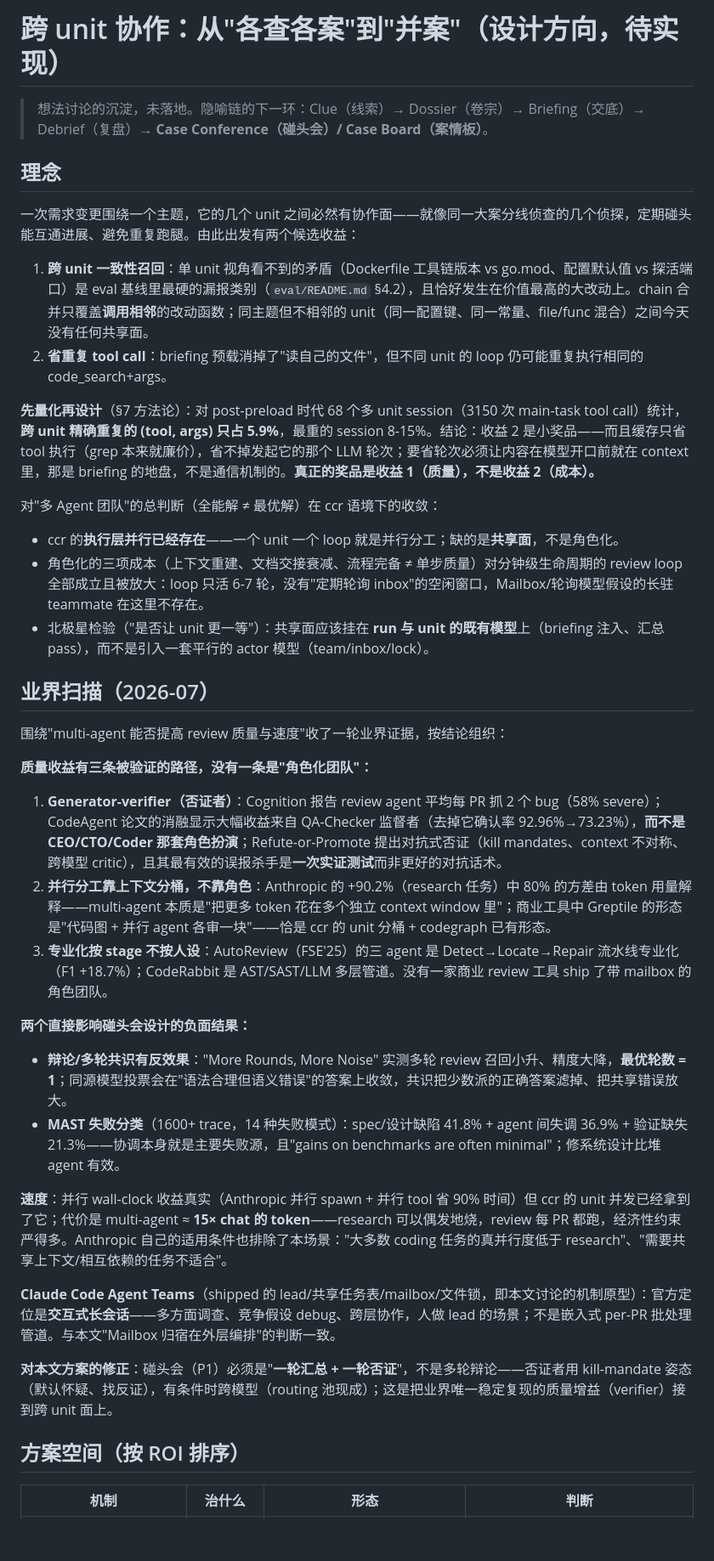
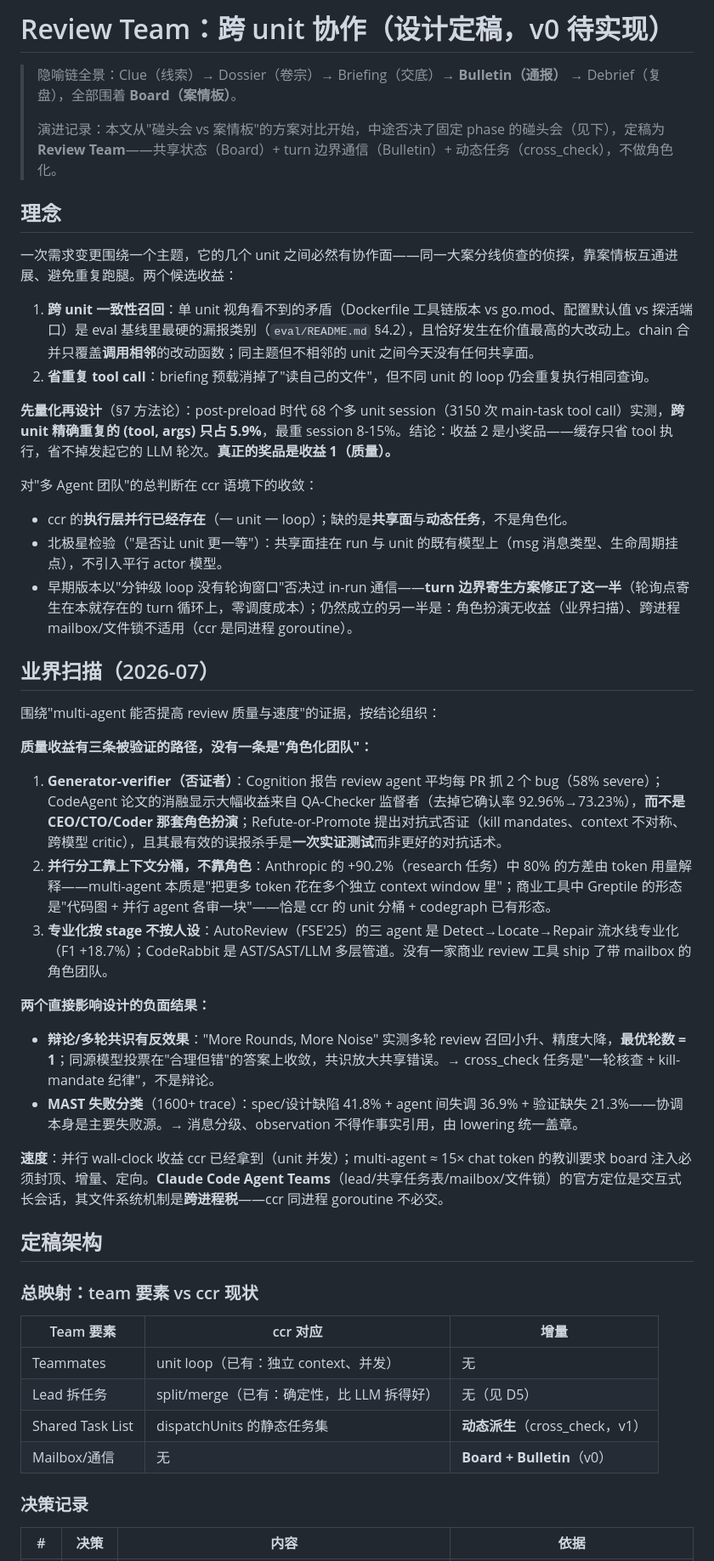
Before and after one commit to qiankunli/case-code-review, a Markdown page: docs/cross-unit.md, the part around one of its changes. Shown at 85% size. GitHub-like rendering; blank space fills up the shorter version.

```diff
--- a/docs/cross-unit.md
+++ b/docs/cross-unit.md
@@ -1,25 +1,27 @@
-# 跨 unit 协作：从"各查各案"到"并案"（设计方向，待实现）
+# Review Team：跨 unit 协作（设计定稿，v0 待实现）
 
-> 想法讨论的沉淀，未落地。隐喻链的下一环：Clue（线索）→ Dossier（卷宗）→ Briefing（交底）→ Debrief（复盘）→ **Case Conference（碰头会）/ Case Board（案情板）**。
+> 隐喻链全景：Clue（线索）→ Dossier（卷宗）→ Briefing（交底）→ **Bulletin（通报）** → Debrief（复盘），全部围着 **Board（案情板）**。
+>
+> 演进记录：本文从"碰头会 vs 案情板"的方案对比开始，中途否决了固定 phase 的碰头会（见下），定稿为 **Review Team**——共享状态（Board）+ turn 边界通信（Bulletin）+ 动态任务（cross_check），不做角色化。
 
 ## 理念
 
-一次需求变更围绕一个主题，它的几个 unit 之间必然有协作面——就像同一大案分线侦查的几个侦探，定期碰头能互通进展、避免重复跑腿。由此出发有两个候选收益：
+一次需求变更围绕一个主题，它的几个 unit 之间必然有协作面——同一大案分线侦查的侦探，靠案情板互通进展、避免重复跑腿。两个候选收益：
 
-1. **跨 unit 一致性召回**：单 unit 视角看不到的矛盾（Dockerfile 工具链版本 vs go.mod、配置默认值 vs 探活端口）是 eval 基线里最硬的漏报类别（`eval/README.md` §4.2），且恰好发生在价值最高的大改动上。chain 合并只覆盖**调用相邻**的改动函数；同主题但不相邻的 unit（同一配置键、同一常量、file/func 混合）之间今天没有任何共享面。
-2. **省重复 tool call**：briefing 预载消掉了"读自己的文件"，但不同 unit 的 loop 仍可能重复执行相同的 code_search+args。
+1. **跨 unit 一致性召回**：单 unit 视角看不到的矛盾（Dockerfile 工具链版本 vs go.mod、配置默认值 vs 探活端口）是 eval 基线里最硬的漏报类别（`eval/README.md` §4.2），且恰好发生在价值最高的大改动上。chain 合并只覆盖**调用相邻**的改动函数；同主题但不相邻的 unit 之间今天没有任何共享面。
+2. **省重复 tool call**：briefing 预载消掉了"读自己的文件"，但不同 unit 的 loop 仍会重复执行相同查询。
 
-**先量化再设计**（§7 方法论）：对 post-preload 时代 68 个多 unit session（3150 次 main-task tool call）统计，**跨 unit 精确重复的 (tool, args) 只占 5.9%**，最重的 session 8-15%。结论：收益 2 是小奖品——而且缓存只省 tool 执行（grep 本来就廉价），省不掉发起它的那个 LLM 轮次；要省轮次必须让内容在模型开口前就在 context 里，那是 briefing 的地盘，不是通信机制的。**真正的奖品是收益 1（质量），不是收益 2（成本）。**
+**先量化再设计**（§7 方法论）：post-preload 时代 68 个多 unit session（3150 次 main-task tool call）实测，**跨 unit 精确重复的 (tool, args) 只占 5.9%**，最重 session 8-15%。结论：收益 2 是小奖品——缓存只省 tool 执行，省不掉发起它的 LLM 轮次。**真正的奖品是收益 1（质量）。**
 
-对"多 Agent 团队"的总判断（全能解 ≠ 最优解）在 ccr 语境下的收敛：
+对"多 Agent 团队"的总判断在 ccr 语境下的收敛：
 
-- ccr 的**执行层并行已经存在**——一个 unit 一个 loop 就是并行分工；缺的是**共享面**，不是角色化。
-- 角色化的三项成本（上下文重建、文档交接衰减、流程完备 ≠ 单步质量）对分钟级生命周期的 review loop 全部成立且被放大：loop 只活 6-7 轮，没有"定期轮询 inbox"的空闲窗口，Mailbox/轮询模型假设的长驻 teammate 在这里不存在。
-- 北极星检验（"是否让 unit 更一等"）：共享面应该挂在 **run 与 unit 的既有模型**上（briefing 注入、汇总 pass），而不是引入一套平行的 actor 模型（team/inbox/lock）。
+- ccr 的**执行层并行已经存在**（一 unit 一 loop）；缺的是**共享面**与**动态任务**，不是角色化。
+- 北极星检验（"是否让 unit 更一等"）：共享面挂在 run 与 unit 的既有模型上（msg 消息类型、生命周期挂点），不引入平行 actor 模型。
+- 早期版本以"分钟级 loop 没有轮询窗口"否决过 in-run 通信——**turn 边界寄生方案修正了这一半**（轮询点寄生在本就存在的 turn 循环上，零调度成本）；仍然成立的另一半是：角色扮演无收益（业界扫描）、跨进程 mailbox/文件锁不适用（ccr 是同进程 goroutine）。
 
 ## 业界扫描（2026-07）
 
-围绕"multi-agent 能否提高 review 质量与速度"收了一轮业界证据，按结论组织：
+围绕"multi-agent 能否提高 review 质量与速度"的证据，按结论组织：
 
 **质量收益有三条被验证的路径，没有一条是"角色化团队"：**
 
@@ -27,18 +29,25 @@
 2. **并行分工靠上下文分桶，不靠角色**：Anthropic 的 +90.2%（research 任务）中 80% 的方差由 token 用量解释——multi-agent 本质是"把更多 token 花在多个独立 context window 里"；商业工具中 Greptile 的形态是"代码图 + 并行 agent 各审一块"——恰是 ccr 的 unit 分桶 + codegraph 已有形态。
 3. **专业化按 stage 不按人设**：AutoReview（FSE'25）的三 agent 是 Detect→Locate→Repair 流水线专业化（F1 +18.7%）；CodeRabbit 是 AST/SAST/LLM 多层管道。没有一家商业 review 工具 ship 了带 mailbox 的角色团队。
 
-**两个直接影响碰头会设计的负面结果：**
+**两个直接影响设计的负面结果：**
 
-- **辩论/多轮共识有反效果**："More Rounds, More Noise" 实测多轮 review 召回小升、精度大降，**最优轮数 = 1**；同源模型投票会在"语法合理但语义错误"的答案上收敛，共识把少数派的正确答案滤掉、把共享错误放大。
-- **MAST 失败分类**（1600+ trace，14 种失败模式）：spec/设计缺陷 41.8% + agent 间失调 36.9% + 验证缺失 21.3%——协调本身就是主要失败源，且"gains on benchmarks are often minimal"；修系统设计比堆 agent 有效。
+- **辩论/多轮共识有反效果**："More Rounds, More Noise" 实测多轮 review 召回小升、精度大降，**最优轮数 = 1**；同源模型投票在"合理但错"的答案上收敛，共识放大共享错误。→ cross_check 任务是"一轮核查 + kill-mandate 纪律"，不是辩论。
+- **MAST 失败分类**（1600+ trace）：spec/设计缺陷 41.8% + agent 间失调 36.9% + 验证缺失 21.3%——协调本身是主要失败源。→ 消息分级、observation 不得作事实引用，由 lowering 统一盖章。
 
-**速度**：并行 wall-clock 收益真实（Anthropic 并行 spawn + 并行 tool 省 90% 时间）但 ccr 的 unit 并发已经拿到了它；代价是 multi-agent ≈ **15× chat 的 token**——research 可以偶发地烧，review 每 PR 都跑，经济性约束严得多。Anthropic 自己的适用条件也排除了本场景："大多数 coding 任务的真并行度低于 research"、"需要共享上下文/相互依赖的任务不适合"。
+**速度**：并行 wall-clock 收益 ccr 已经拿到（unit 并发）；multi-agent ≈ 15× chat token 的教训要求 board 注入必须封顶、增量、定向。**Claude Code Agent Teams**（lead/共享任务表/mailbox/文件锁）的官方定位是交互式长会话，其文件系统机制是**跨进程税**——ccr 同进程 goroutine 不必交。
 
-**Claude Code Agent Teams**（shipped 的 lead/共享任务表/mailbox/文件锁，即本文讨论的机制原型）：官方定位是**交互式长会话**——多方面调查、竞争假设 debug、跨层协作，人做 lead 的场景；不是嵌入式 per-PR 批处理管道。与本文"Mailbox 归宿在外层编排"的判断一致。
+## 定稿架构
 
-**对本文方案的修正**：碰头会（P1）必须是"**一轮汇总 + 一轮否证**"，不是多轮辩论——否证者用 kill-mandate 姿态（默认怀疑、找反证），有条件时跨模型（routing 池现成）；这是把业界唯一稳定复现的质量增益（verifier）接到跨 unit 面上。
+### 总映射：team 要素 vs ccr 现状
 
-## 方案空间（按 ROI 排序）
+| Team 要素 | ccr 对应 | 增量 |
+|---|---|---|
+| Teammates | unit loop（已有：独立 context、并发） | 无 |
+| Lead 拆任务 | split/merge（已有：确定性，比 LLM 拆得好） | 无（见 D5） |
+| Shared Task List | dispatchUnits 的静态任务集 | **动态派生**（cross_check，v1） |
+| Mailbox/通信 | 无 | **Board + Bulletin**（v0） |
 
-| 机制 | 治什么 | 形态 | 判断 |
+### 决策记录
+
+| # | 决策 | 内容 | 依据 |
 |---|---|---|---|
```
Also changed, not shown: other parts of docs/cross-unit.md (+59 -41 lines), AGENTS.md (+1 -1 lines).
